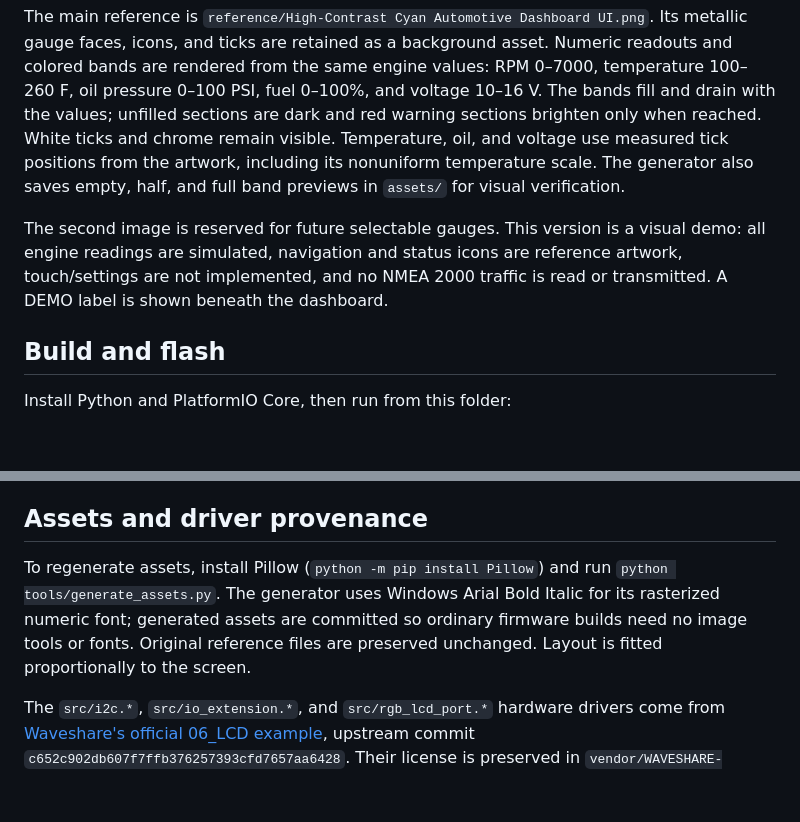
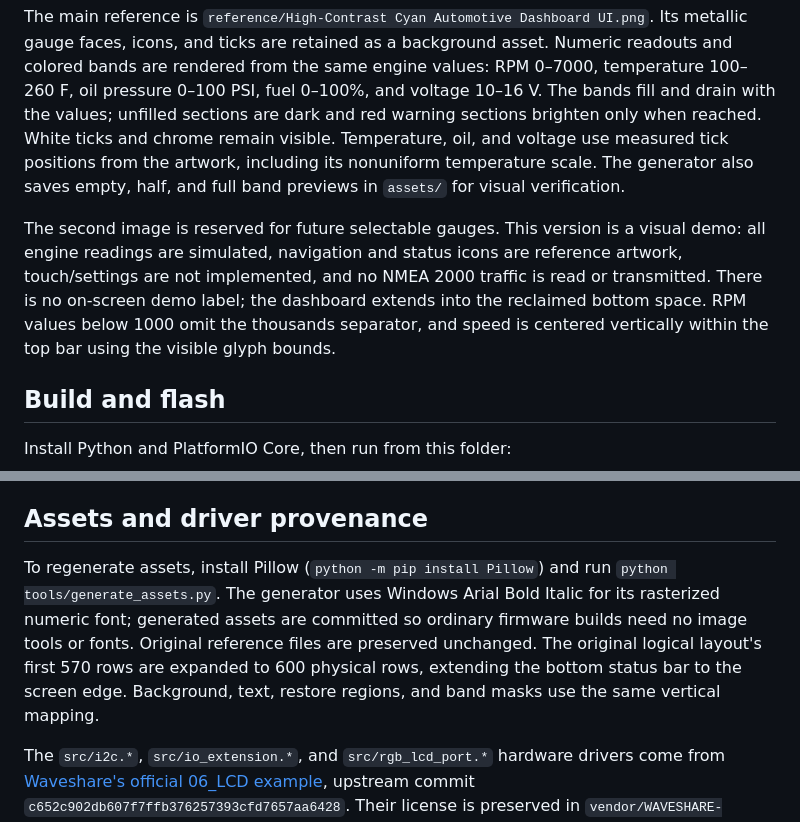
Before and after one commit to mglazier0531/GaugeCluster, a Markdown page: README.md, 2 parts joined by grey strips. GitHub-like rendering; blank space fills up the shorter version.

Commit message:
Polish RPM formatting and speed alignment; reclaim demo label space

```diff
--- a/README.md
+++ b/README.md
@@ -6,7 +6,7 @@ Animated dashboard prototype for the **Waveshare ESP32-S3-Touch-LCD-7B / ESP32-S
 
 The main reference is `reference/High-Contrast Cyan Automotive Dashboard UI.png`. Its metallic gauge faces, icons, and ticks are retained as a background asset. Numeric readouts and colored bands are rendered from the same engine values: RPM 0–7000, temperature 100–260 F, oil pressure 0–100 PSI, fuel 0–100%, and voltage 10–16 V. The bands fill and drain with the values; unfilled sections are dark and red warning sections brighten only when reached. White ticks and chrome remain visible. Temperature, oil, and voltage use measured tick positions from the artwork, including its nonuniform temperature scale. The generator also saves empty, half, and full band previews in `assets/` for visual verification.
 
-The second image is reserved for future selectable gauges. This version is a visual demo: all engine readings are simulated, navigation and status icons are reference artwork, touch/settings are not implemented, and no NMEA 2000 traffic is read or transmitted. A DEMO label is shown beneath the dashboard.
+The second image is reserved for future selectable gauges. This version is a visual demo: all engine readings are simulated, navigation and status icons are reference artwork, touch/settings are not implemented, and no NMEA 2000 traffic is read or transmitted. There is no on-screen demo label; the dashboard extends into the reclaimed bottom space. RPM values below 1000 omit the thousands separator, and speed is centered vertically within the top bar using the visible glyph bounds.
 
 ## Build and flash
 
@@ -22,7 +22,7 @@ The pinned PlatformIO Espressif32 platform installs ESP-IDF and the compiler aut
 
 ## Assets and driver provenance
 
-To regenerate assets, install Pillow (`python -m pip install Pillow`) and run `python tools/generate_assets.py`. The generator uses Windows Arial Bold Italic for its rasterized numeric font; generated assets are committed so ordinary firmware builds need no image tools or fonts. Original reference files are preserved unchanged. Layout is fitted proportionally to the screen.
+To regenerate assets, install Pillow (`python -m pip install Pillow`) and run `python tools/generate_assets.py`. The generator uses Windows Arial Bold Italic for its rasterized numeric font; generated assets are committed so ordinary firmware builds need no image tools or fonts. Original reference files are preserved unchanged. The original logical layout's first 570 rows are expanded to 600 physical rows, extending the bottom status bar to the screen edge. Background, text, restore regions, and band masks use the same vertical mapping.
 
 The `src/i2c.*`, `src/io_extension.*`, and `src/rgb_lcd_port.*` hardware drivers come from [Waveshare's official 06_LCD example](https://github.com/waveshareteam/ESP32-S3-Touch-LCD-7B/tree/master/examples/Arduino/examples/06_LCD), upstream commit `c652c902db607f7ffb376257393cfd7657aa6428`. Their license is preserved in `vendor/WAVESHARE-LICENSE`. See [board documentation](https://docs.waveshare.com/ESP32-S3-Touch-LCD-7B).
 
```
Also changed, not shown: assets/bands-empty.png, assets/bands-full.png, assets/bands-half.png, assets/dashboard-background.png, 5 other files.
